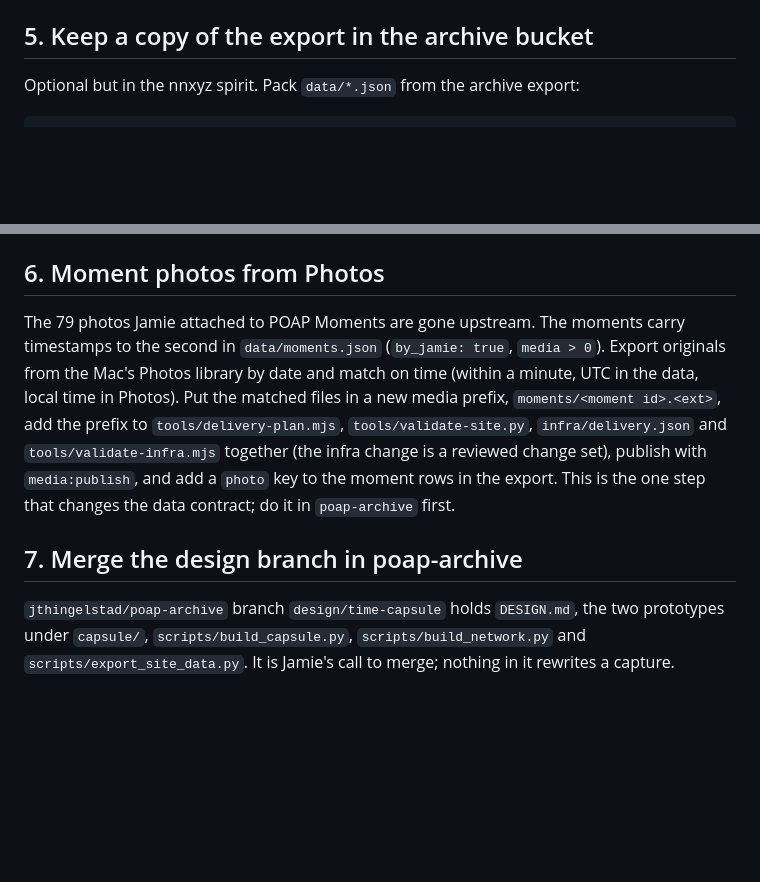
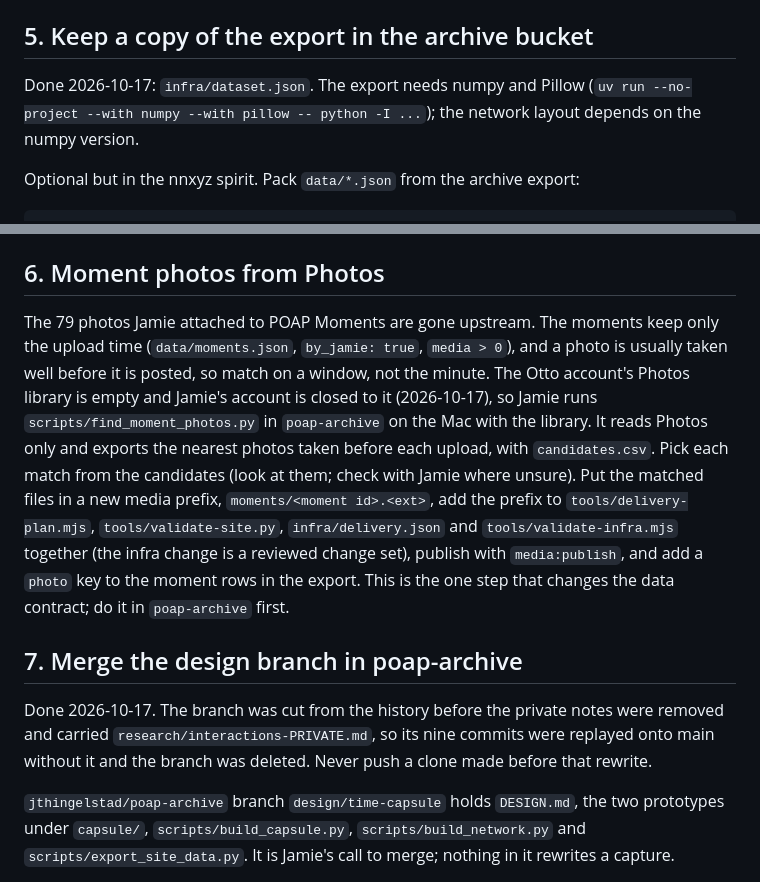
Before and after one commit to jthingelstad/poap.thingelstad.xyz, a Markdown page: HANDOFF.md, 2 parts joined by grey strips. Drawn GitHub-style; blank space fills up the shorter version.

Commit message:
Handoff: steps 5 and 7 done, moment photos match on a window
Co-Authored-By: Claude Opus 5.5 <noreply@anthropic.com>

````diff
--- a/HANDOFF.md
+++ b/HANDOFF.md
@@ -108,6 +108,10 @@ artwork.
 
 ## 5. Keep a copy of the export in the archive bucket
 
+Done 2026-10-17: `infra/dataset.json`. The export needs numpy and Pillow
+(`uv run --no-project --with numpy --with pillow -- python -I ...`); the network layout
+depends on the numpy version.
+
 Optional but in the nnxyz spirit. Pack `data/*.json` from the archive export:
 
 ```sh
@@ -123,10 +127,14 @@ and hash in `infra/dataset.json` in the site repo.
 
 ## 6. Moment photos from Photos
 
-The 79 photos Jamie attached to POAP Moments are gone upstream. The moments carry
-timestamps to the second in `data/moments.json` (`by_jamie: true`, `media > 0`). Export
-originals from the Mac's Photos library by date and match on time (within a minute, UTC
-in the data, local time in Photos). Put the matched files in a new media prefix,
+The 79 photos Jamie attached to POAP Moments are gone upstream. The moments keep only the
+upload time (`data/moments.json`, `by_jamie: true`, `media > 0`), and a photo is usually
+taken well before it is posted, so match on a window, not the minute. The Otto account's
+Photos library is empty and Jamie's account is closed to it (2026-10-17), so Jamie runs
+`scripts/find_moment_photos.py` in `poap-archive` on the Mac with the library. It reads
+Photos only and exports the nearest photos taken before each upload, with
+`candidates.csv`. Pick each match from the candidates (look at them; check with Jamie
+where unsure). Put the matched files in a new media prefix,
 `moments/<moment id>.<ext>`, add the prefix to `tools/delivery-plan.mjs`,
 `tools/validate-site.py`, `infra/delivery.json` and `tools/validate-infra.mjs` together
 (the infra change is a reviewed change set), publish with `media:publish`, and add a
@@ -134,6 +142,11 @@ in the data, local time in Photos). Put the matched files in a new media prefix,
 contract; do it in `poap-archive` first.
 
 ## 7. Merge the design branch in poap-archive
+
+Done 2026-10-17. The branch was cut from the history before the private notes were
+removed and carried `research/interactions-PRIVATE.md`, so its nine commits were
+replayed onto main without it and the branch was deleted. Never push a clone made before
+that rewrite.
 
 `jthingelstad/poap-archive` branch `design/time-capsule` holds `DESIGN.md`, the two
 prototypes under `capsule/`, `scripts/build_capsule.py`, `scripts/build_network.py` and
````
